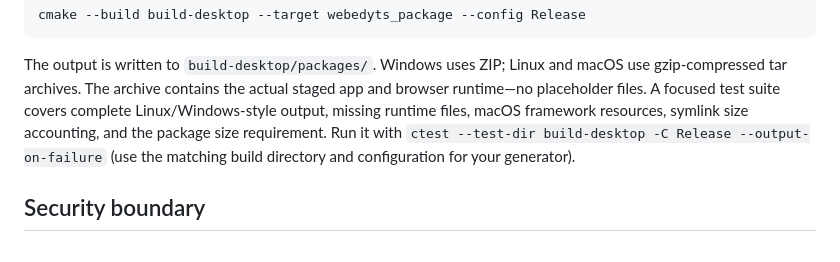
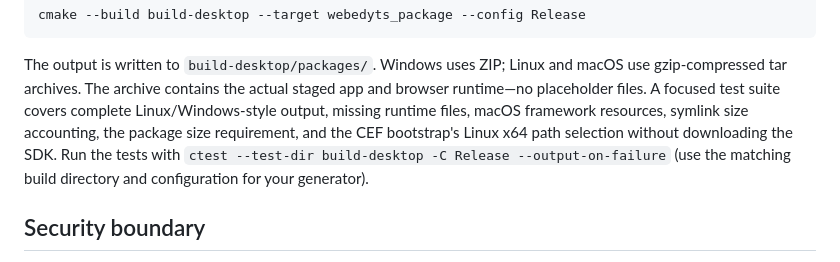
Before and after one commit to Tamasrazim/WEBEDYTS, a Markdown page: desktop/README.md, the part around the change. Rendered like a GitHub page.

Commit message:
Document the CEF bootstrap test

```diff
--- a/desktop/README.md
+++ b/desktop/README.md
@@ -105,7 +105,8 @@ The output is written to `build-desktop/packages/`. Windows uses ZIP; Linux
 and macOS use gzip-compressed tar archives. The archive contains the actual
 staged app and browser runtime—no placeholder files. A focused test suite covers
 complete Linux/Windows-style output, missing runtime files, macOS framework
-resources, symlink size accounting, and the package size requirement. Run it
+resources, symlink size accounting, the package size requirement, and the CEF
+bootstrap's Linux x64 path selection without downloading the SDK. Run the tests
 with `ctest --test-dir build-desktop -C Release --output-on-failure` (use the
 matching build directory and configuration for your generator).
 
```
